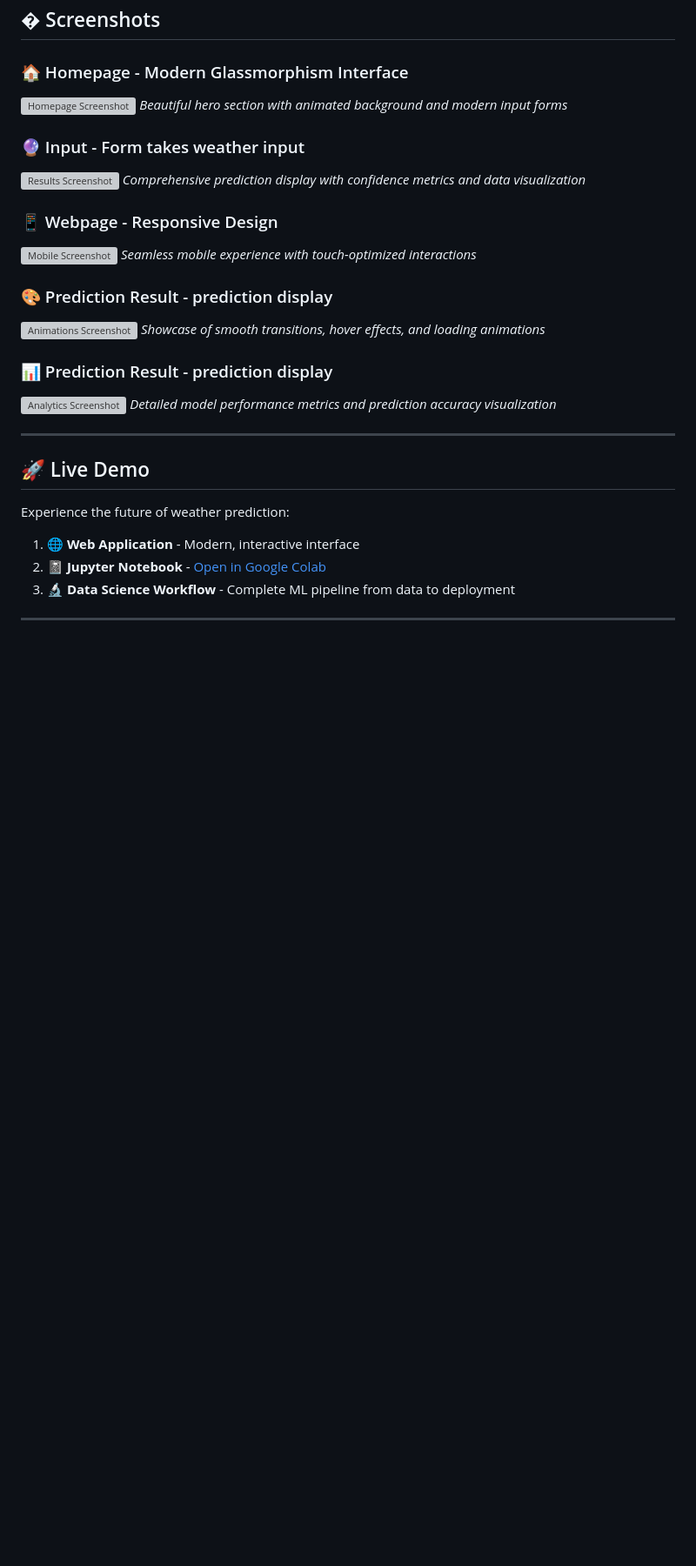
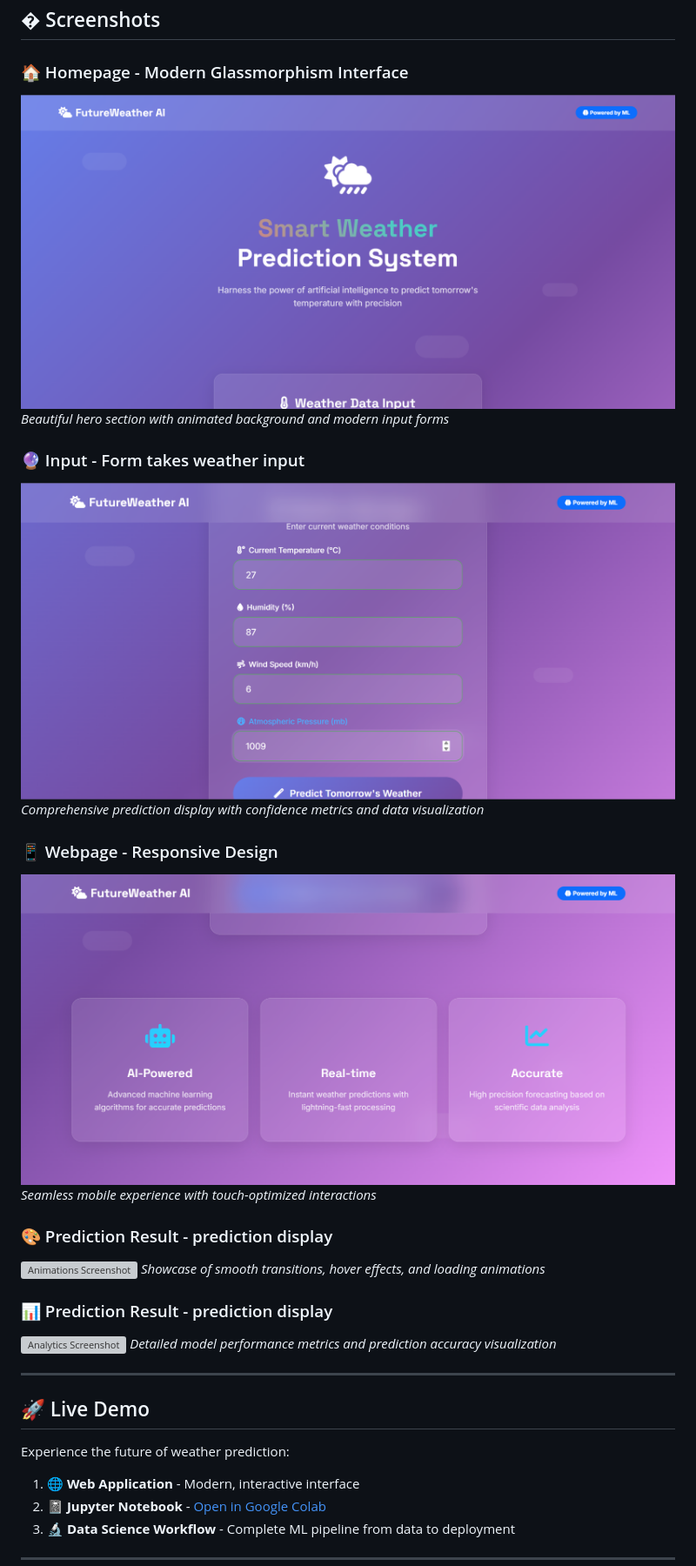
Before and after one commit to dinraj910/Weather_Prediction_Project, a Markdown page: README.md, the part around one of its changes. Shown at 87% size. Drawn GitHub-style; blank space fills up the shorter version; grey boxes are pictures that could not be loaded.

Commit message:
Project completed

```diff
--- a/README.md
+++ b/README.md
@@ -35,15 +35,15 @@
 ## � Screenshots
 
 ### 🏠 Homepage - Modern Glassmorphism Interface
-![Homepage Screenshot](screenshots/Screenshot1.png)
+![Homepage Screenshot](screenshot/Screenshot1.png)
 *Beautiful hero section with animated background and modern input forms*
 
 ### 🔮 Input - Form takes weather input
-![Results Screenshot](screenshots/Screenshot2.png)
+![Results Screenshot](screenshot/Screenshot2.png)
 *Comprehensive prediction display with confidence metrics and data visualization*
 
 ### 📱 Webpage - Responsive Design
-![Mobile Screenshot](screenshots/Screenshot3.png)
+![Mobile Screenshot](screenshot/Screenshot3.png)
 *Seamless mobile experience with touch-optimized interactions*
 
 ### 🎨 Prediction Result -  prediction display
```
Also changed, not shown: other parts of README.md (+1 -1 lines).
